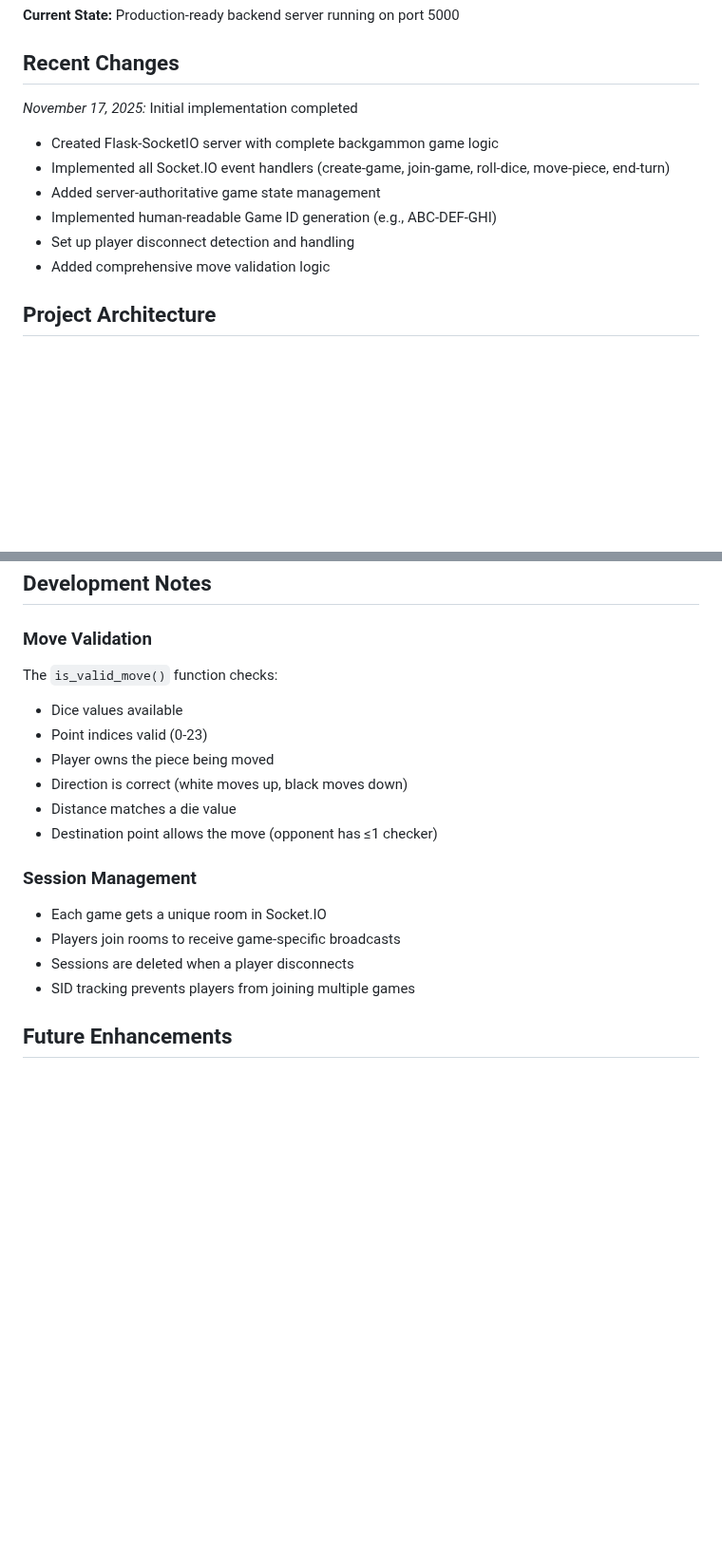
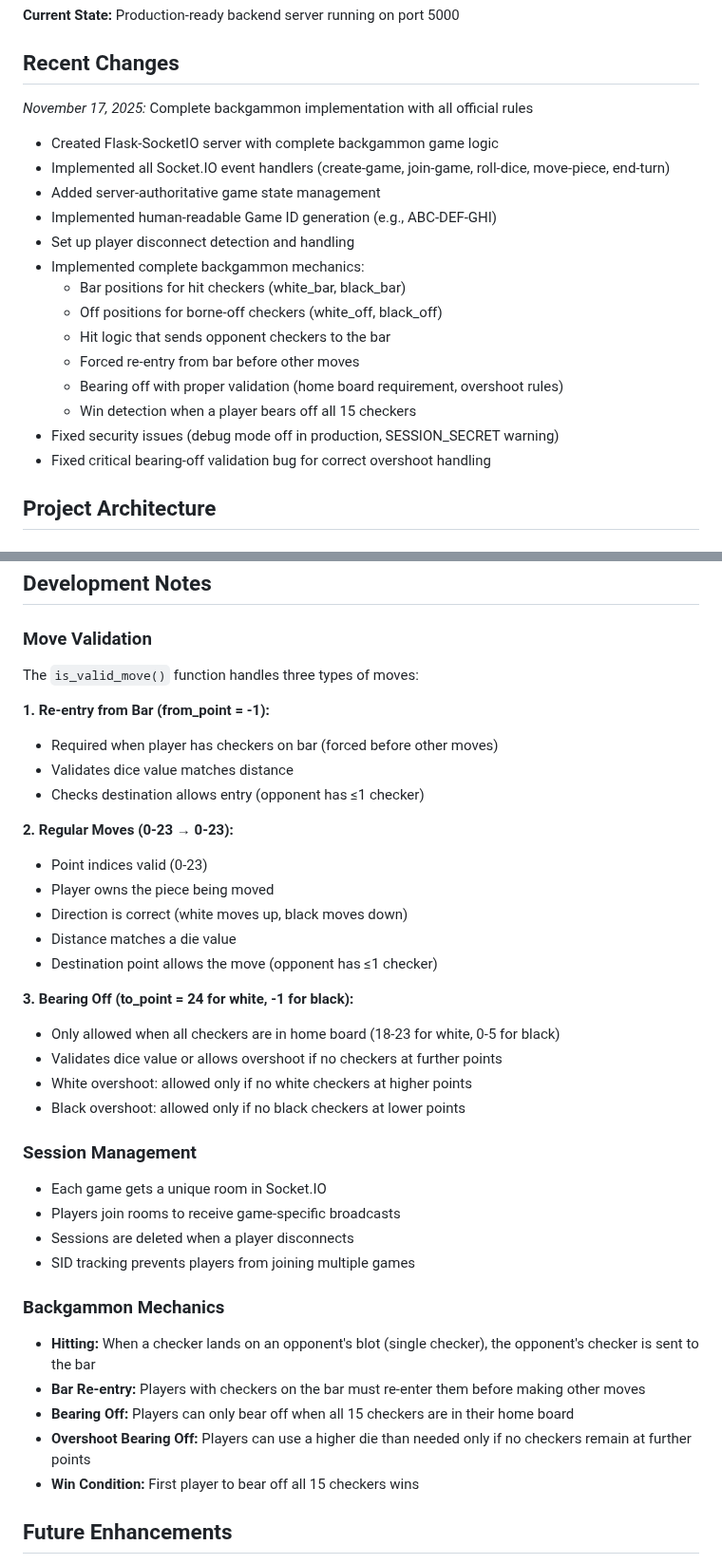
Before and after one commit to mco-gh/bg-backend, a Markdown page: replit.md, 2 parts joined by grey strips. Shown at 95% size. GitHub-like rendering; blank space fills up the shorter version.

Commit message:
Complete backgammon implementation with all official rules
Complete backgammon implementation with all official rules, including bar, off positions, hit logic, re-entry, bearing off, and win detection. Fixed security and bearing-off bugs.

Replit-Commit-Author: Agent
Replit-Commit-Session-Id: 0ba92b9d-f3ab-4419-a8bf-d3ed006295c1
Replit-Commit-Checkpoint-Type: full_checkpoint
Replit-Commit-Event-Id: fe6d7cc7-bd66-4de3-86f0-67a23689aef9

```diff
--- a/replit.md
+++ b/replit.md
@@ -6,13 +6,21 @@ This is a real-time Flask-SocketIO backend server for a two-player online backga
 **Current State:** Production-ready backend server running on port 5000
 
 ## Recent Changes
-*November 17, 2025:* Initial implementation completed
+*November 17, 2025:* Complete backgammon implementation with all official rules
 - Created Flask-SocketIO server with complete backgammon game logic
 - Implemented all Socket.IO event handlers (create-game, join-game, roll-dice, move-piece, end-turn)
 - Added server-authoritative game state management
 - Implemented human-readable Game ID generation (e.g., ABC-DEF-GHI)
 - Set up player disconnect detection and handling
-- Added comprehensive move validation logic
+- Implemented complete backgammon mechanics:
+  - Bar positions for hit checkers (white_bar, black_bar)
+  - Off positions for borne-off checkers (white_off, black_off)
+  - Hit logic that sends opponent checkers to the bar
+  - Forced re-entry from bar before other moves
+  - Bearing off with proper validation (home board requirement, overshoot rules)
+  - Win detection when a player bears off all 15 checkers
+- Fixed security issues (debug mode off in production, SESSION_SECRET warning)
+- Fixed critical bearing-off validation bug for correct overshoot handling
 
 ## Project Architecture
 
@@ -84,13 +92,25 @@ See README.md for complete Socket.IO event documentation
 ## Development Notes
 
 ### Move Validation
-The `is_valid_move()` function checks:
-- Dice values available
+The `is_valid_move()` function handles three types of moves:
+
+**1. Re-entry from Bar (from_point = -1):**
+- Required when player has checkers on bar (forced before other moves)
+- Validates dice value matches distance
+- Checks destination allows entry (opponent has ≤1 checker)
+
+**2. Regular Moves (0-23 → 0-23):**
 - Point indices valid (0-23)
 - Player owns the piece being moved
 - Direction is correct (white moves up, black moves down)
 - Distance matches a die value
 - Destination point allows the move (opponent has ≤1 checker)
+
+**3. Bearing Off (to_point = 24 for white, -1 for black):**
+- Only allowed when all checkers are in home board (18-23 for white, 0-5 for black)
+- Validates dice value or allows overshoot if no checkers at further points
+- White overshoot: allowed only if no white checkers at higher points
+- Black overshoot: allowed only if no black checkers at lower points
 
 ### Session Management
 - Each game gets a unique room in Socket.IO
@@ -98,6 +118,13 @@ The `is_valid_move()` function checks:
 - Sessions are deleted when a player disconnects
 - SID tracking prevents players from joining multiple games
 
+### Backgammon Mechanics
+- **Hitting:** When a checker lands on an opponent's blot (single checker), the opponent's checker is sent to the bar
+- **Bar Re-entry:** Players with checkers on the bar must re-enter them before making other moves
+- **Bearing Off:** Players can only bear off when all 15 checkers are in their home board
+- **Overshoot Bearing Off:** Players can use a higher die than needed only if no checkers remain at further points
+- **Win Condition:** First player to bear off all 15 checkers wins
+
 ## Future Enhancements
 - Persistent game state storage with database integration
 - Game history and move replay functionality
```
Also changed, not shown: other parts of replit.md (+2 -2 lines).
